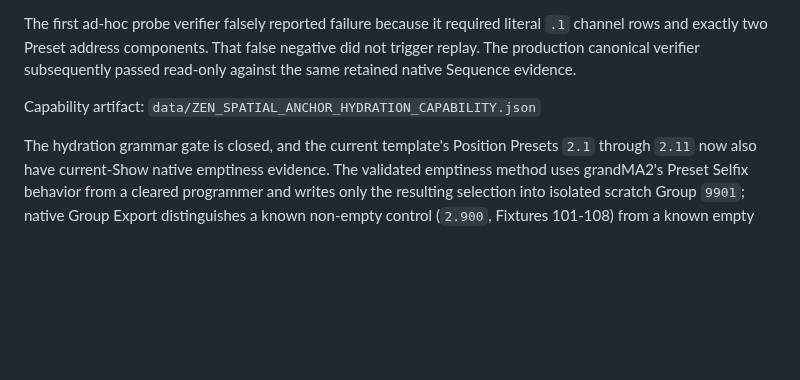
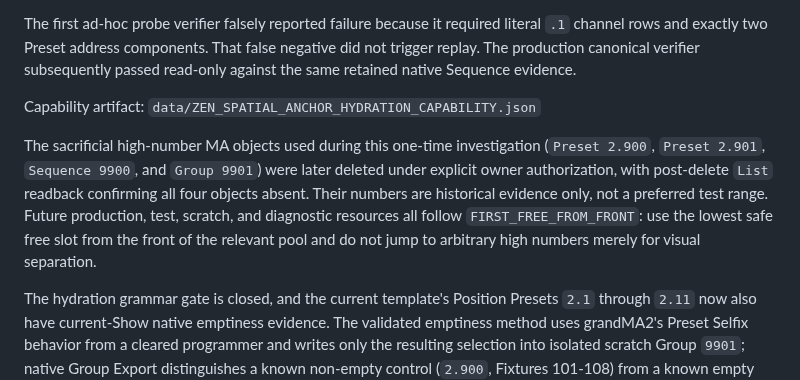
Before and after one commit to zen0904/ZEN-MA2-Agent, a Markdown page: docs/ZEN_SPATIAL_SYSTEM_VNEXT.md, the part around the change. Rendered like a GitHub page; blank space fills up the shorter version.

Commit message:
spatial: enforce front-first test allocation

```diff
--- a/docs/ZEN_SPATIAL_SYSTEM_VNEXT.md
+++ b/docs/ZEN_SPATIAL_SYSTEM_VNEXT.md
@@ -494,6 +494,15 @@ passed read-only against the same retained native Sequence evidence.
 Capability artifact:
 `data/ZEN_SPATIAL_ANCHOR_HYDRATION_CAPABILITY.json`
 
+The sacrificial high-number MA objects used during this one-time investigation
+(`Preset 2.900`, `Preset 2.901`, `Sequence 9900`, and `Group 9901`) were later
+deleted under explicit owner authorization, with post-delete `List` readback
+confirming all four objects absent. Their numbers are historical evidence only,
+not a preferred test range. Future production, test, scratch, and diagnostic
+resources all follow `FIRST_FREE_FROM_FRONT`: use the lowest safe free slot from
+the front of the relevant pool and do not jump to arbitrary high numbers merely
+for visual separation.
+
 The hydration grammar gate is closed, and the current template's Position
 Presets `2.1` through `2.11` now also have current-Show native emptiness
 evidence. The validated emptiness method uses grandMA2's Preset Selfix behavior
```
